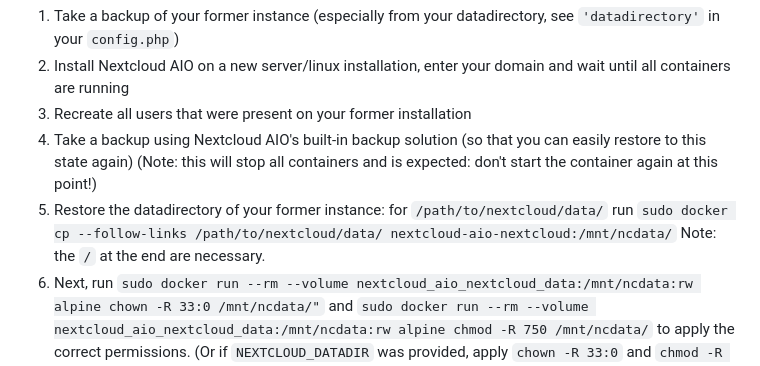
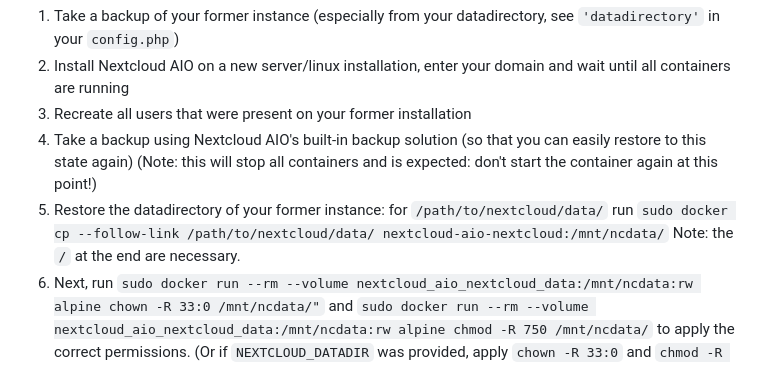
Before and after one commit to nextcloud/all-in-one, a Markdown page: migration.md, the part around the change. GitHub-like rendering.

Commit message:
Fix typo in migration.md
`--get-links` -> `--get-link`

Signed-off-by: tyleraharrison <tyleraharrison@gmail.com>

```diff
--- a/migration.md
+++ b/migration.md
@@ -14,7 +14,7 @@ The procedure for migrating only the files works like this:
 1. Install Nextcloud AIO on a new server/linux installation, enter your domain and wait until all containers are running
 1. Recreate all users that were present on your former installation
 1. Take a backup using Nextcloud AIO's built-in backup solution (so that you can easily restore to this state again) (Note: this will stop all containers and is expected: don't start the container again at this point!)
-1. Restore the datadirectory of your former instance: for `/path/to/nextcloud/data/` run `sudo docker cp --follow-links /path/to/nextcloud/data/ nextcloud-aio-nextcloud:/mnt/ncdata/` Note: the `/` at the end are necessary.
+1. Restore the datadirectory of your former instance: for `/path/to/nextcloud/data/` run `sudo docker cp --follow-link /path/to/nextcloud/data/ nextcloud-aio-nextcloud:/mnt/ncdata/` Note: the `/` at the end are necessary.
 1. Next, run `sudo docker run --rm --volume nextcloud_aio_nextcloud_data:/mnt/ncdata:rw alpine chown -R 33:0 /mnt/ncdata/"` and `sudo docker run --rm --volume nextcloud_aio_nextcloud_data:/mnt/ncdata:rw alpine chmod -R 750 /mnt/ncdata/` to apply the correct permissions. (Or if `NEXTCLOUD_DATADIR` was provided, apply `chown -R 33:0` and `chmod -R 750` to the chosen path.)
 1. Start the containers again and wait until all containers are running
 1. Run `sudo docker exec --user www-data -it nextcloud-aio-nextcloud php occ files:scan-app-data && sudo docker exec --user www-data -it nextcloud-aio-nextcloud php occ files:scan --all` in order to scan all files in the datadirectory.
```
